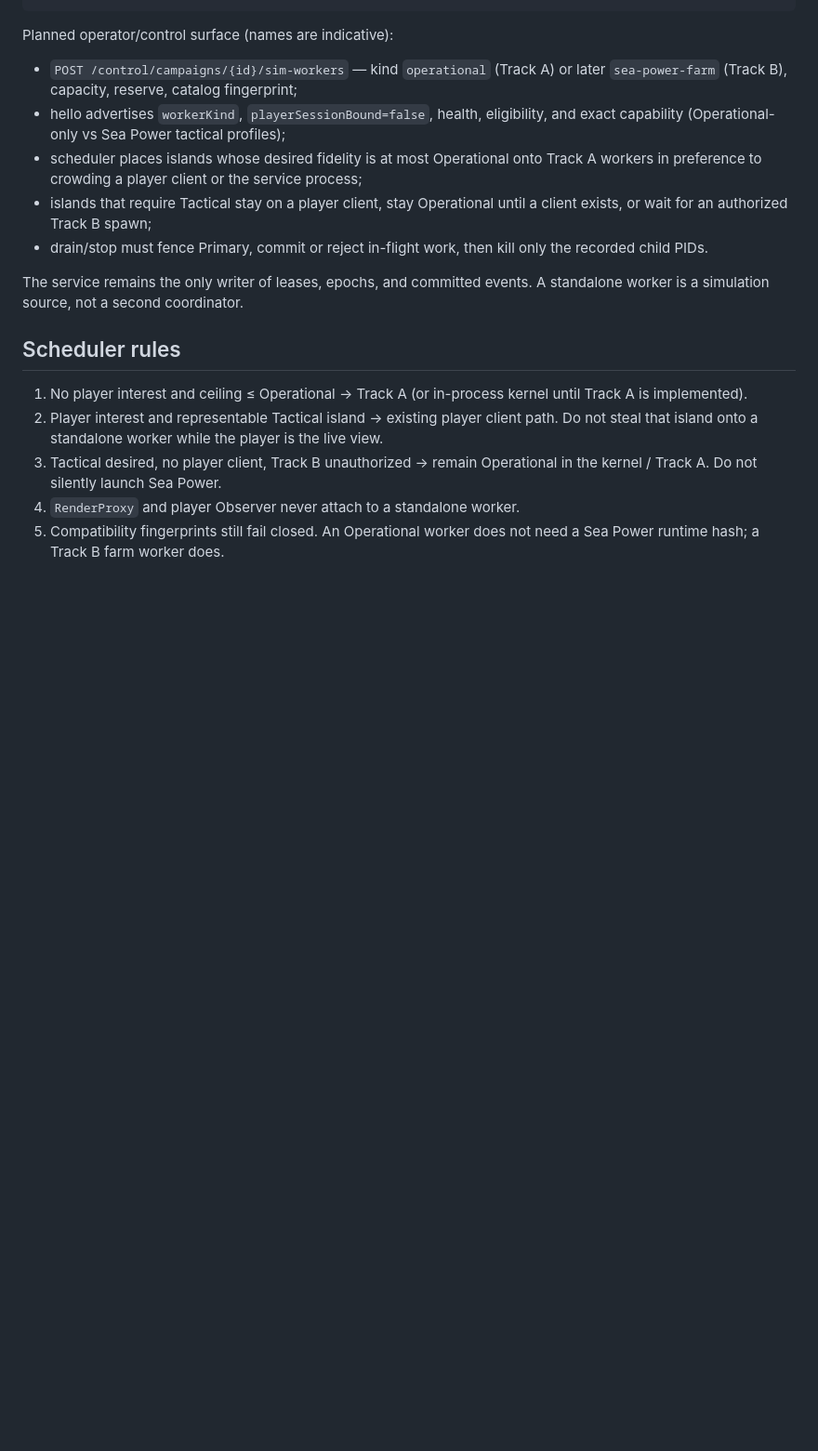
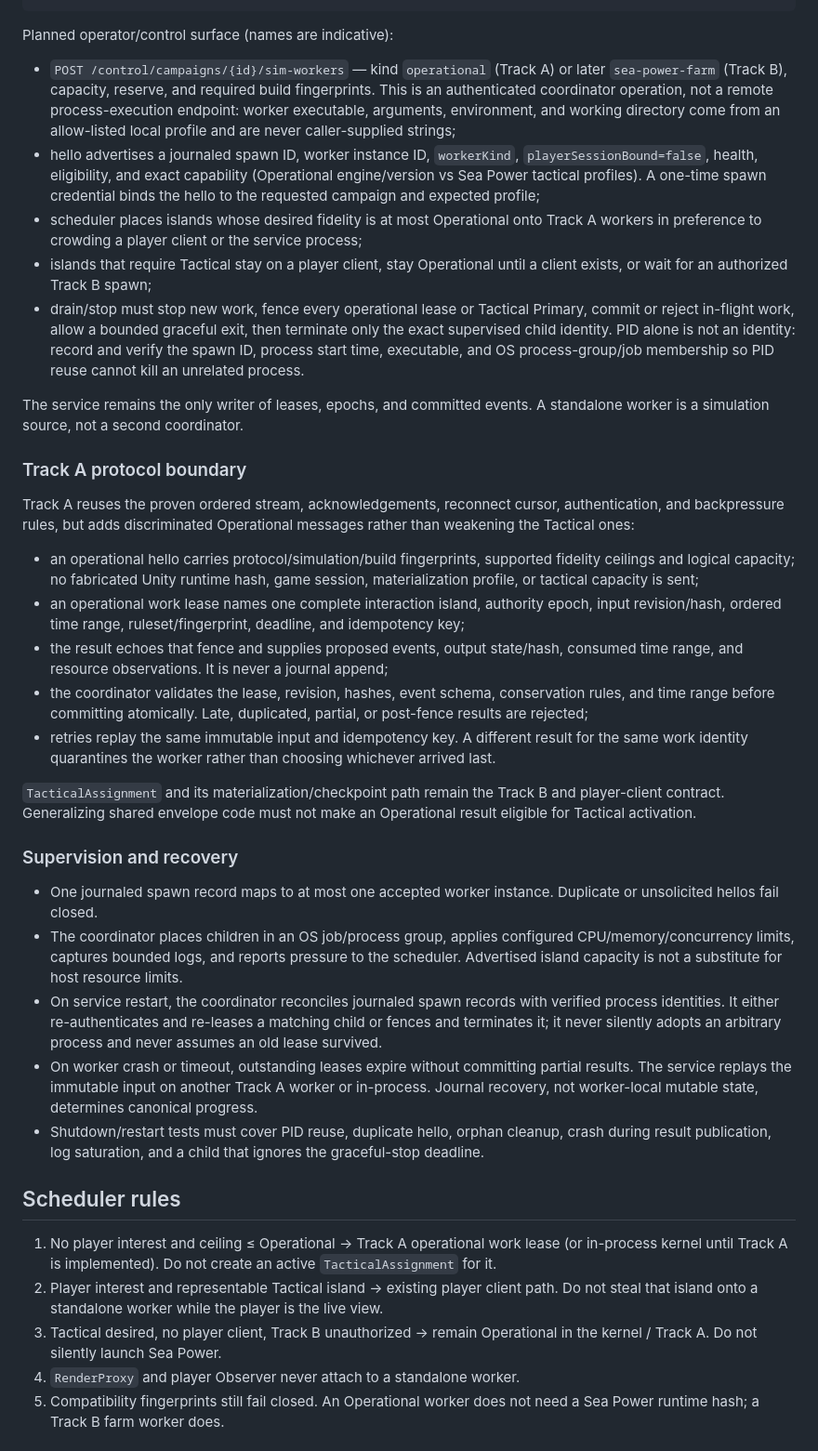
Before and after one commit to agm-114/crimean-tom, a Markdown page: docs/architecture/standalone-sim-worker.md, the part around one of its changes. Shown at 93% size. Drawn GitHub-style; blank space fills up the shorter version.

Commit message:
docs: harden standalone worker plan

```diff
--- a/docs/architecture/standalone-sim-worker.md
+++ b/docs/architecture/standalone-sim-worker.md
@@ -97,24 +106,79 @@ Requested -> Spawning -> Hello -> Eligible -> Assigned
 Planned operator/control surface (names are indicative):
 
 - `POST /control/campaigns/{id}/sim-workers` — kind `operational` (Track A) or
-  later `sea-power-farm` (Track B), capacity, reserve, catalog fingerprint;
-- hello advertises `workerKind`, `playerSessionBound=false`, health, eligibility,
-  and exact capability (Operational-only vs Sea Power tactical profiles);
+  later `sea-power-farm` (Track B), capacity, reserve, and required build
+  fingerprints. This is an authenticated coordinator operation, not a remote
+  process-execution endpoint: worker executable, arguments, environment, and
+  working directory come from an allow-listed local profile and are never
+  caller-supplied strings;
+- hello advertises a journaled spawn ID, worker instance ID, `workerKind`,
+  `playerSessionBound=false`, health, eligibility, and exact capability
+  (Operational engine/version vs Sea Power tactical profiles). A one-time spawn
+  credential binds the hello to the requested campaign and expected profile;
 - scheduler places islands whose desired fidelity is at most Operational onto
   Track A workers in preference to crowding a player client or the service
   process;
 - islands that require Tactical stay on a player client, stay Operational until
   a client exists, or wait for an authorized Track B spawn;
-- drain/stop must fence Primary, commit or reject in-flight work, then kill only
-  the recorded child PIDs.
+- drain/stop must stop new work, fence every operational lease or Tactical
+  Primary, commit or reject in-flight work, allow a bounded graceful exit, then
+  terminate only the exact supervised child identity. PID alone is not an
+  identity: record and verify the spawn ID, process start time, executable, and
+  OS process-group/job membership so PID reuse cannot kill an unrelated process.
 
 The service remains the only writer of leases, epochs, and committed events.
 A standalone worker is a simulation source, not a second coordinator.
 
+### Track A protocol boundary
+
+Track A reuses the proven ordered stream, acknowledgements, reconnect cursor,
+authentication, and backpressure rules, but adds discriminated Operational
+messages rather than weakening the Tactical ones:
+
+- an operational hello carries protocol/simulation/build fingerprints,
+  supported fidelity ceilings and logical capacity; no fabricated Unity runtime
+  hash, game session, materialization profile, or tactical capacity is sent;
+- an operational work lease names one complete interaction island, authority
+  epoch, input revision/hash, ordered time range, ruleset/fingerprint, deadline,
+  and idempotency key;
+- the result echoes that fence and supplies proposed events, output state/hash,
+  consumed time range, and resource observations. It is never a journal append;
+- the coordinator validates the lease, revision, hashes, event schema,
+  conservation rules, and time range before committing atomically. Late,
+  duplicated, partial, or post-fence results are rejected;
+- retries replay the same immutable input and idempotency key. A different
+  result for the same work identity quarantines the worker rather than choosing
+  whichever arrived last.
+
+`TacticalAssignment` and its materialization/checkpoint path remain the Track B
+and player-client contract. Generalizing shared envelope code must not make an
+Operational result eligible for Tactical activation.
+
+### Supervision and recovery
+
+- One journaled spawn record maps to at most one accepted worker instance.
+  Duplicate or unsolicited hellos fail closed.
+- The coordinator places children in an OS job/process group, applies configured
+  CPU/memory/concurrency limits, captures bounded logs, and reports pressure to
+  the scheduler. Advertised island capacity is not a substitute for host
+  resource limits.
+- On service restart, the coordinator reconciles journaled spawn records with
+  verified process identities. It either re-authenticates and re-leases a
+  matching child or fences and terminates it; it never silently adopts an
+  arbitrary process and never assumes an old lease survived.
+- On worker crash or timeout, outstanding leases expire without committing
+  partial results. The service replays the immutable input on another Track A
+  worker or in-process. Journal recovery, not worker-local mutable state,
+  determines canonical progress.
+- Shutdown/restart tests must cover PID reuse, duplicate hello, orphan cleanup,
+  crash during result publication, log saturation, and a child that ignores the
+  graceful-stop deadline.
+
 ## Scheduler rules
 
-1. No player interest and ceiling ≤ Operational → Track A (or in-process kernel
-   until Track A is implemented).
+1. No player interest and ceiling ≤ Operational → Track A operational work
+   lease (or in-process kernel until Track A is implemented). Do not create an
+   active `TacticalAssignment` for it.
 2. Player interest and representable Tactical island → existing player client
    path. Do not steal that island onto a standalone worker while the player is
    the live view.
```
Also changed, not shown: other parts of docs/architecture/standalone-sim-worker.md (+19 -10 lines).
